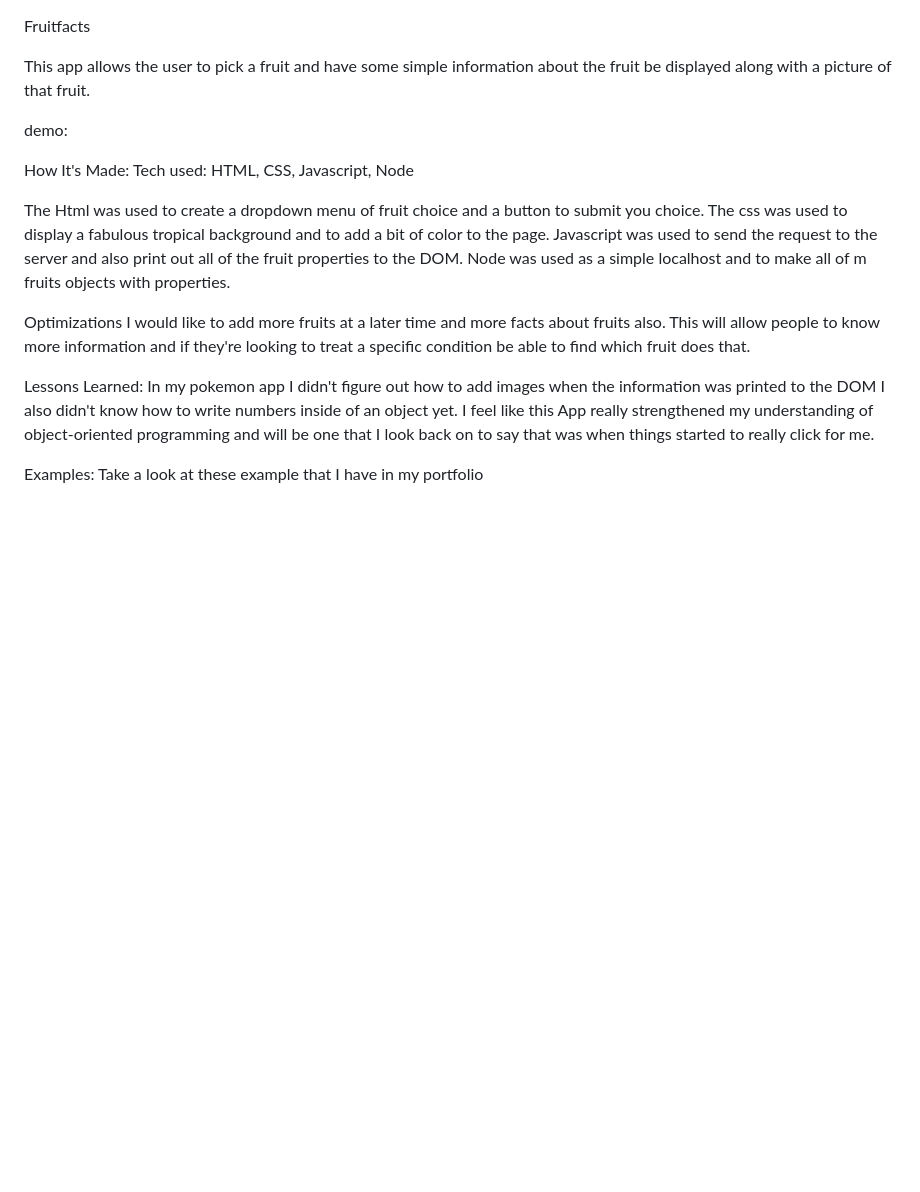
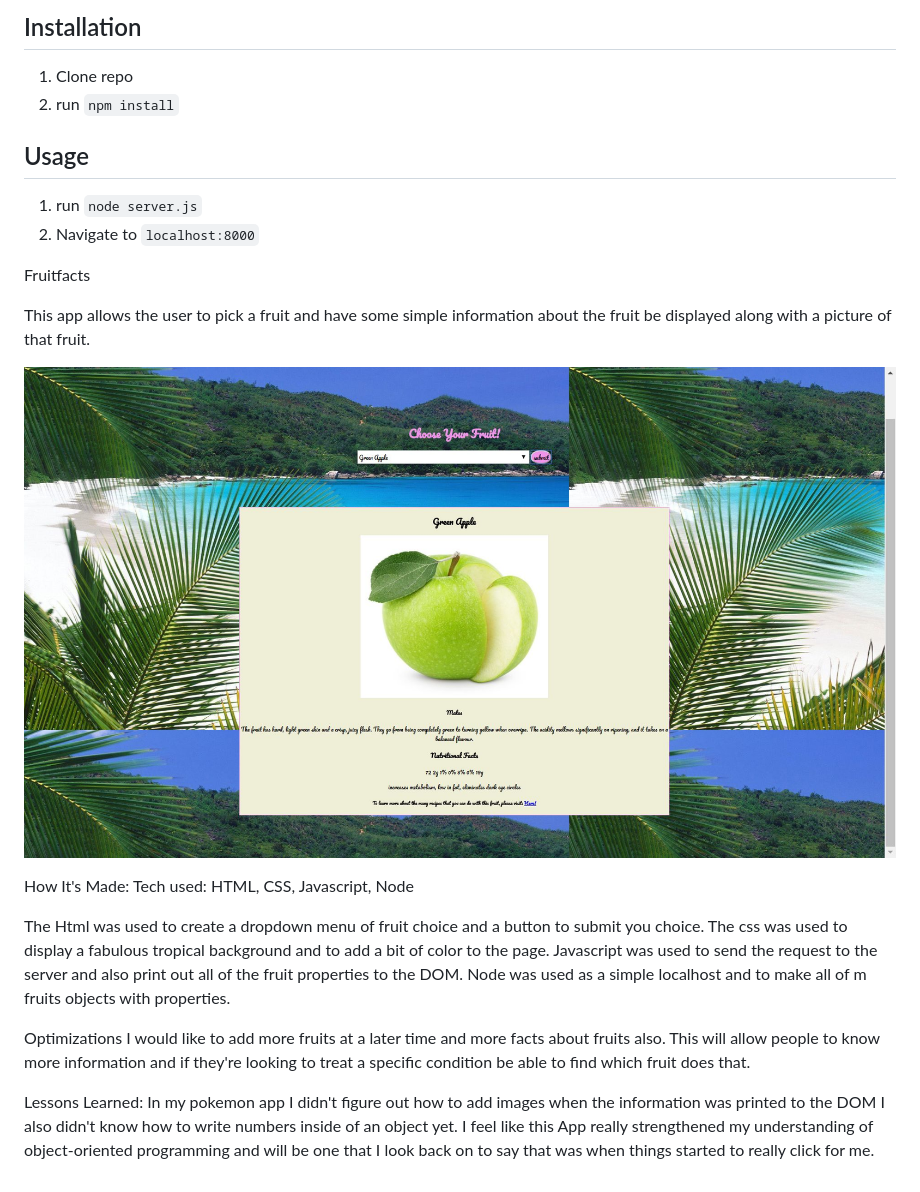
Before and after one commit to rakimdevcraig/fruitFacts, a Markdown page: README.md, the part around the change. Rendered like a GitHub page; pictures changed too: pic.jpg (added); blank space fills up the shorter version.

```diff
--- a/README.md
+++ b/README.md
@@ -1,8 +1,19 @@
+
+## Installation
+
+1. Clone repo
+2. run `npm install`
+
+## Usage
+
+1. run `node server.js`
+2. Navigate to `localhost:8000`
+
 Fruitfacts
 
 This app allows the user to pick a fruit and have some simple information about the fruit be displayed along with a picture of that fruit.
 
-demo:
+![pic](pic.jpg)
 
 How It's Made:
 Tech used: HTML, CSS, Javascript, Node
@@ -14,6 +25,3 @@ I would like to add more fruits at a later time and more facts about fruits also
 
 Lessons Learned:
 In my pokemon app I didn't figure out how to add images when the information was printed to the DOM I also didn't know how to write numbers inside of an object yet. I feel like this App really strengthened my understanding of object-oriented programming and will be one that I look back on to say that was when things started to really click for me.
-
-Examples:
-Take a look at these example that I have in my portfolio
```
Also changed, not shown: 1 other file.
